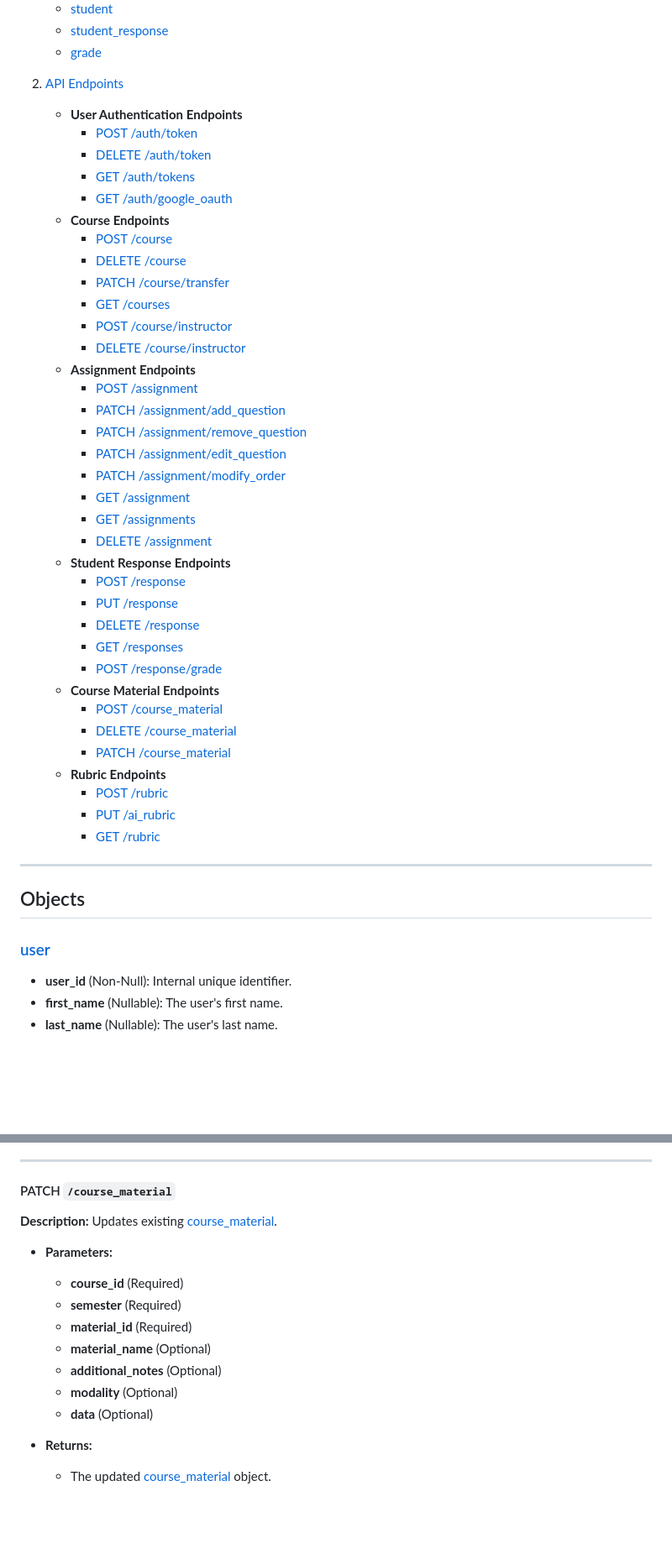
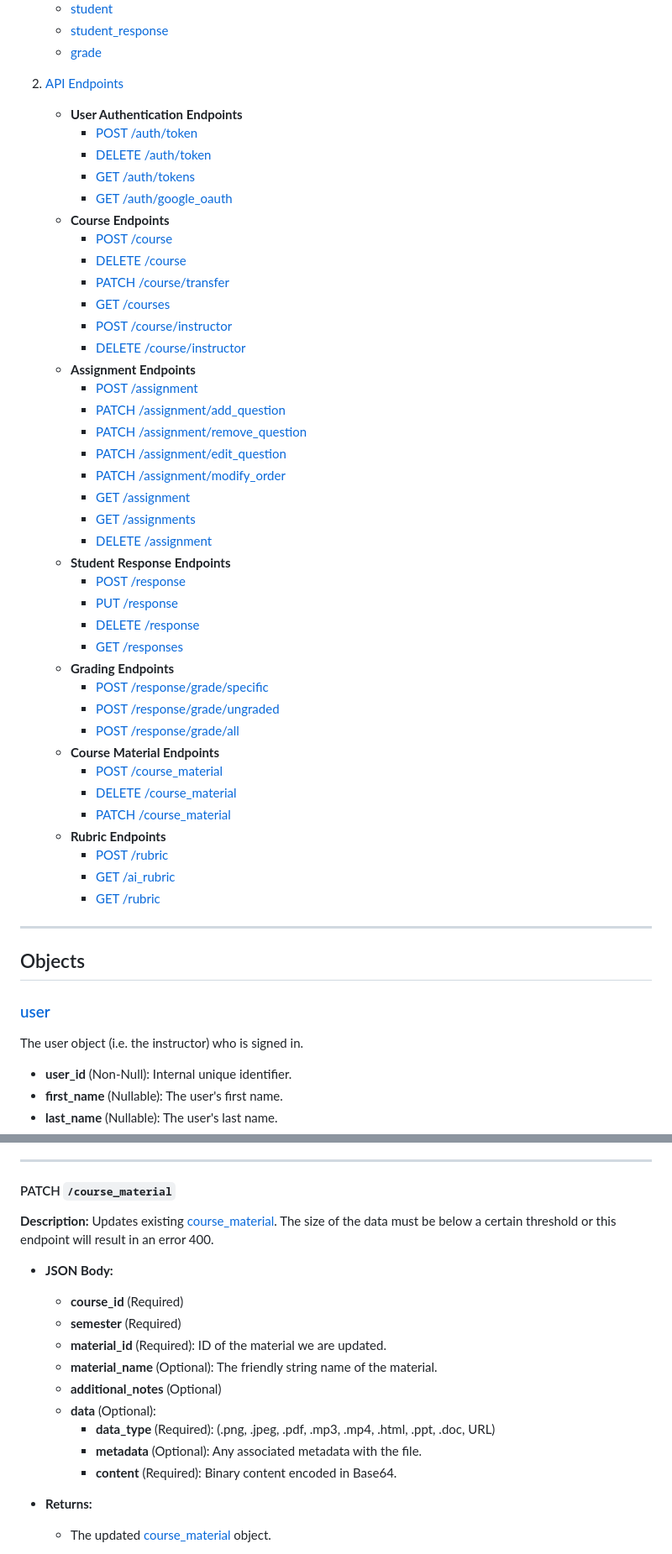
Before and after one commit to BU-Spark/ml-bu-autograder, a Markdown page: design/API_SPECIFICATIONS.MD, 2 parts joined by grey strips. Shown at 84% size. Drawn GitHub-style; blank space fills up the shorter version.

```diff
--- a/design/API_SPECIFICATIONS.MD
+++ b/design/API_SPECIFICATIONS.MD
@@ -39,7 +39,10 @@
    - **Student Response Endpoints**
-     - [POST /response](#post_response)
-     - [PUT /response](#put_response)
-     - [DELETE /response](#delete_response)
-     - [GET /responses](#get_responses)
-     - [POST /response/grade](#post_response_grade)
+     - [POST /response](#post-response)
+     - [PUT /response](#put-response)
+     - [DELETE /response](#delete-response)
+     - [GET /responses](#get-responses)
+   - **Grading Endpoints**
+     - [POST /response/grade/specific](#post-response-grade-specific)
+     - [POST /response/grade/ungraded](#post-response-grade-ungraded)
+     - [POST /response/grade/all](#post-response-grade-all)
    - **Course Material Endpoints**
@@ -49,13 +52,14 @@
    - **Rubric Endpoints**
-     - [POST /rubric](#post_rubric)
-     - [PUT /ai_rubric](#put_ai_rubric)
-     - [GET /rubric](#get_rubric)
+     - [POST /rubric](#post-rubric)
+     - [GET /ai_rubric](#get-ai-rubric)
+     - [GET /rubric](#get-rubric)
 
 ---
 
 ## Objects
 
 ### [user](#user)
+The user object (i.e. the instructor) who is signed in.
 - **user_id** (Non-Null): Internal unique identifier.
 - **first_name** (Nullable): The user's first name.
 - **last_name** (Nullable): The user's last name.
@@ -622,14 +699,16 @@ Authentication can be performed using either an OAuth-obtained [personal_authent
 #### PATCH `/course_material`
-**Description:** Updates existing [course_material](#course_material).
+**Description:** Updates existing [course_material](#course_material). The size of the data must be below a certain threshold or this endpoint will result in an error 400.
 
-- **Parameters:**
+- **JSON Body:**
   - **course_id** (Required)
   - **semester** (Required)
-  - **material_id** (Required)
-  - **material_name** (Optional)
+  - **material_id** (Required): ID of the material we are updated.
+  - **material_name** (Optional): The friendly string name of the material.
   - **additional_notes** (Optional)
-  - **modality** (Optional)
-  - **data** (Optional)
+  - **data** (Optional):
+    - **data_type** (Required): (.png, .jpeg, .pdf, .mp3, .mp4, .html, .ppt, .doc, URL)
+    - **metadata** (Optional): Any associated metadata with the file.
+    - **content** (Required): Binary content encoded in Base64.
 
 - **Returns:**
   - The updated [course_material](#course_material) object.
```
Also changed, not shown: other parts of design/API_SPECIFICATIONS.MD (+165 -83 lines).
